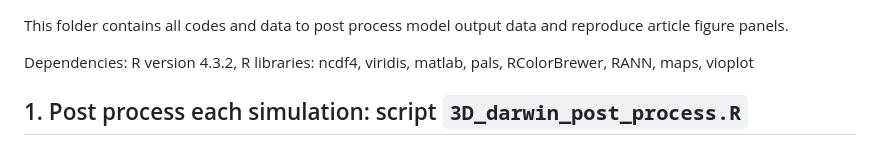
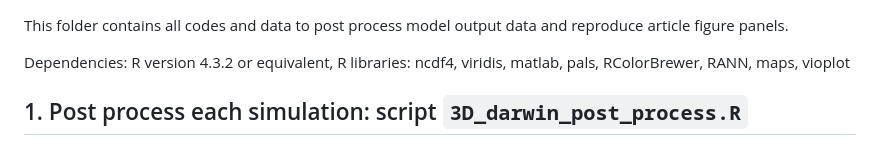
Before and after one commit to PaulFremont3/vDarwin_Prochlorococcus, a Markdown page: Post_processing/README.md, the part around the change. Rendered like a GitHub page.

```diff
--- a/Post_processing/README.md
+++ b/Post_processing/README.md
@@ -1,6 +1,6 @@
 This folder contains all codes and data to post process model output data and reproduce article figure panels.
 
-Dependencies: R version 4.3.2, R libraries: ncdf4, viridis, matlab, pals, RColorBrewer, RANN, maps, vioplot
+Dependencies: R version 4.3.2 or equivalent, R libraries: ncdf4, viridis, matlab, pals, RColorBrewer, RANN, maps, vioplot
 
 ## 1. Post process each simulation: script `3D_darwin_post_process.R`
 This step is possible only if you ran simulations beforehand (follow steps in folders `run/` then `Simulations/`. Following steps can be done directly (`.rds` files are availble in the zenodo archive)
```
